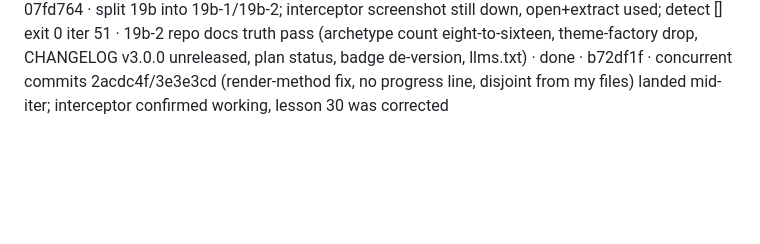
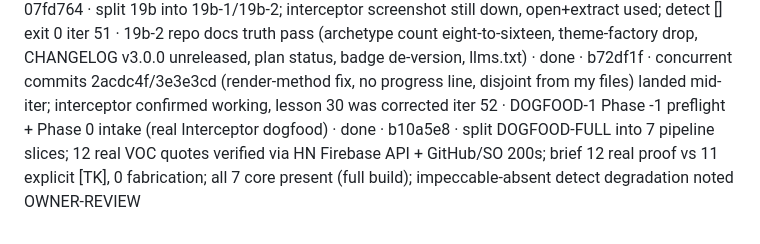
Before and after one commit to taylorbanks/page-foundry, a Markdown page: loop/progress.md, the part around the change. GitHub-like rendering; blank space fills up the shorter version.

Commit message:
loop records: iter 52 (DOGFOOD-1 done, b10a5e8); DOGFOOD-FULL split into 7 slices; title-dash lesson

```diff
--- a/loop/progress.md
+++ b/loop/progress.md
@@ -49,3 +49,4 @@ iter 48 · 22 docs detector findings + showcase treatment + hover teeth · done
 iter 49 · 19a TESTS.md sweep + renumber (tests 65-67, sort, gap removal) · done · 626bdaf · labels preserved over relabel to keep external refs valid
 iter 50 · 19b-1 homepage truth fixes (founder quote / measurement cell / meta desc) · done · 07fd764 · split 19b into 19b-1/19b-2; interceptor screenshot still down, open+extract used; detect [] exit 0
 iter 51 · 19b-2 repo docs truth pass (archetype count eight-to-sixteen, theme-factory drop, CHANGELOG v3.0.0 unreleased, plan status, badge de-version, llms.txt) · done · b72df1f · concurrent commits 2acdc4f/3e3e3cd (render-method fix, no progress line, disjoint from my files) landed mid-iter; interceptor confirmed working, lesson 30 was corrected
+iter 52 · DOGFOOD-1 Phase -1 preflight + Phase 0 intake (real Interceptor dogfood) · done · b10a5e8 · split DOGFOOD-FULL into 7 pipeline slices; 12 real VOC quotes verified via HN Firebase API + GitHub/SO 200s; brief 12 real proof vs 11 explicit [TK], 0 fabrication; all 7 core present (full build); impeccable-absent detect degradation noted OWNER-REVIEW
```
Also changed, not shown: loop/fix_plan.md (+1 -1 lines), loop/lessons.md (+1 -0 lines).
